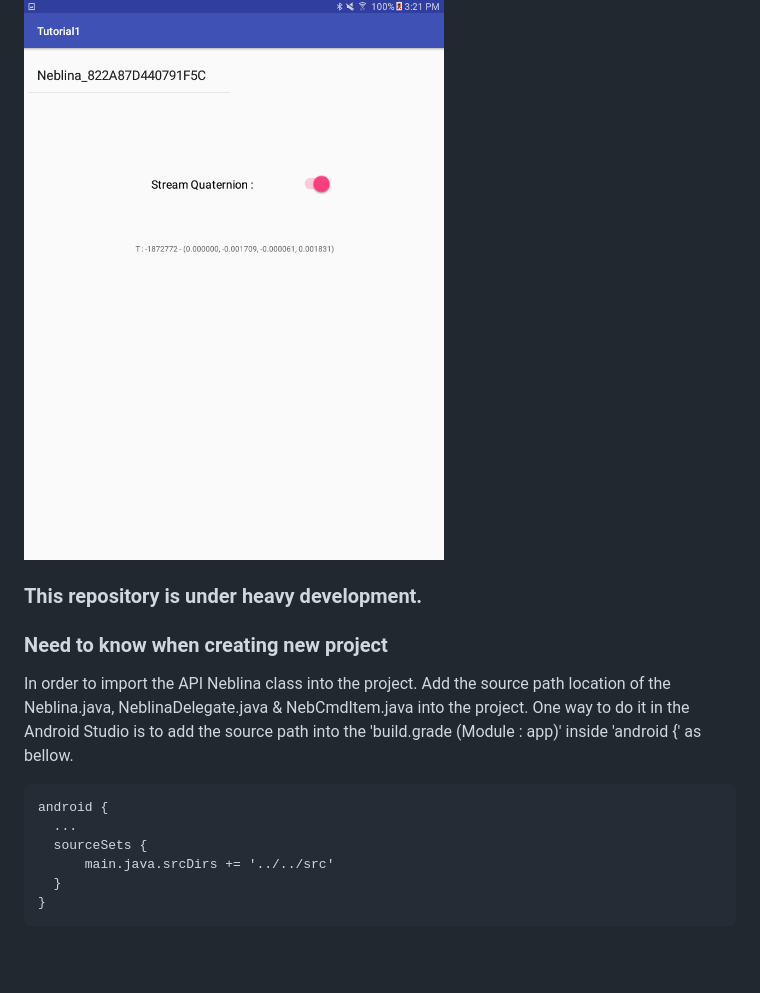
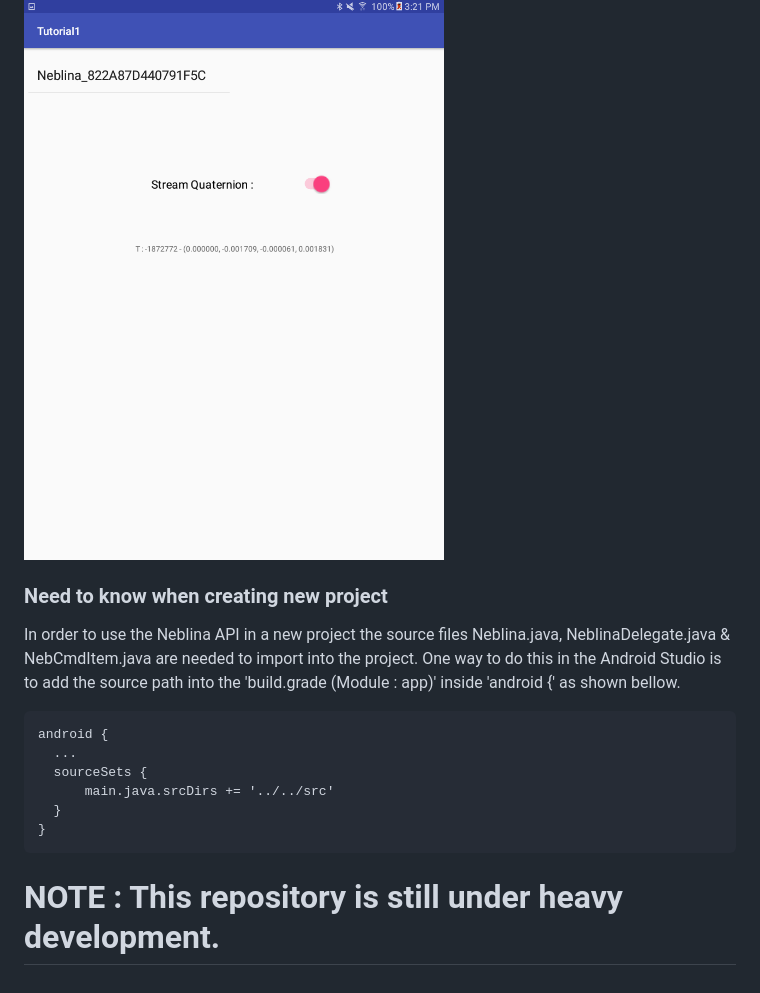
Before and after one commit to Motsai/neblina-android, a Markdown page: README.md, the part around the change printed below. GitHub-like rendering; blank space fills up the shorter version.

````diff
--- a/README.md
+++ b/README.md
@@ -40,11 +40,9 @@ Tutorial1 Screen Shot
 
 
 
-### This repository is under heavy development.
-
 ### Need to know when creating new project
 
-In order to import the API Neblina class into the project.  Add the source path location of the Neblina.java, NeblinaDelegate.java & NebCmdItem.java into the project.  One way to do it in the Android Studio is to add the source path into the 'build.grade (Module : app)' inside 'android {' as bellow.
+In order to use the Neblina API in a new project the source files Neblina.java, NeblinaDelegate.java & NebCmdItem.java are needed to import into the project.  One way to do this in the Android Studio is to add the source path into the 'build.grade (Module : app)' inside 'android {' as shown bellow.
 
 ```
 android {
@@ -54,3 +52,5 @@ android {
   }
 }
 ```
+
+# NOTE : This repository is still under heavy development.
````
Also changed, not shown: other parts of README.md (+4 -4 lines), docs/images/V2btop.png.
